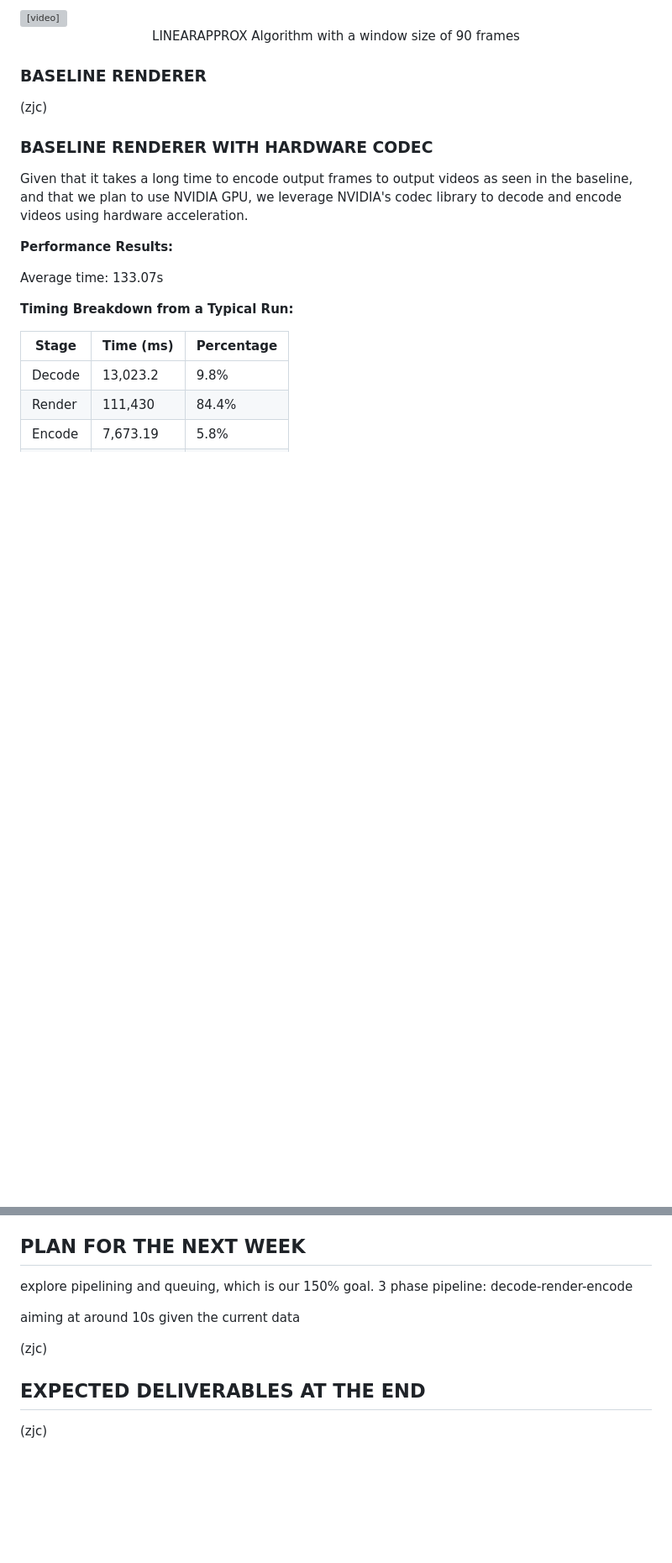
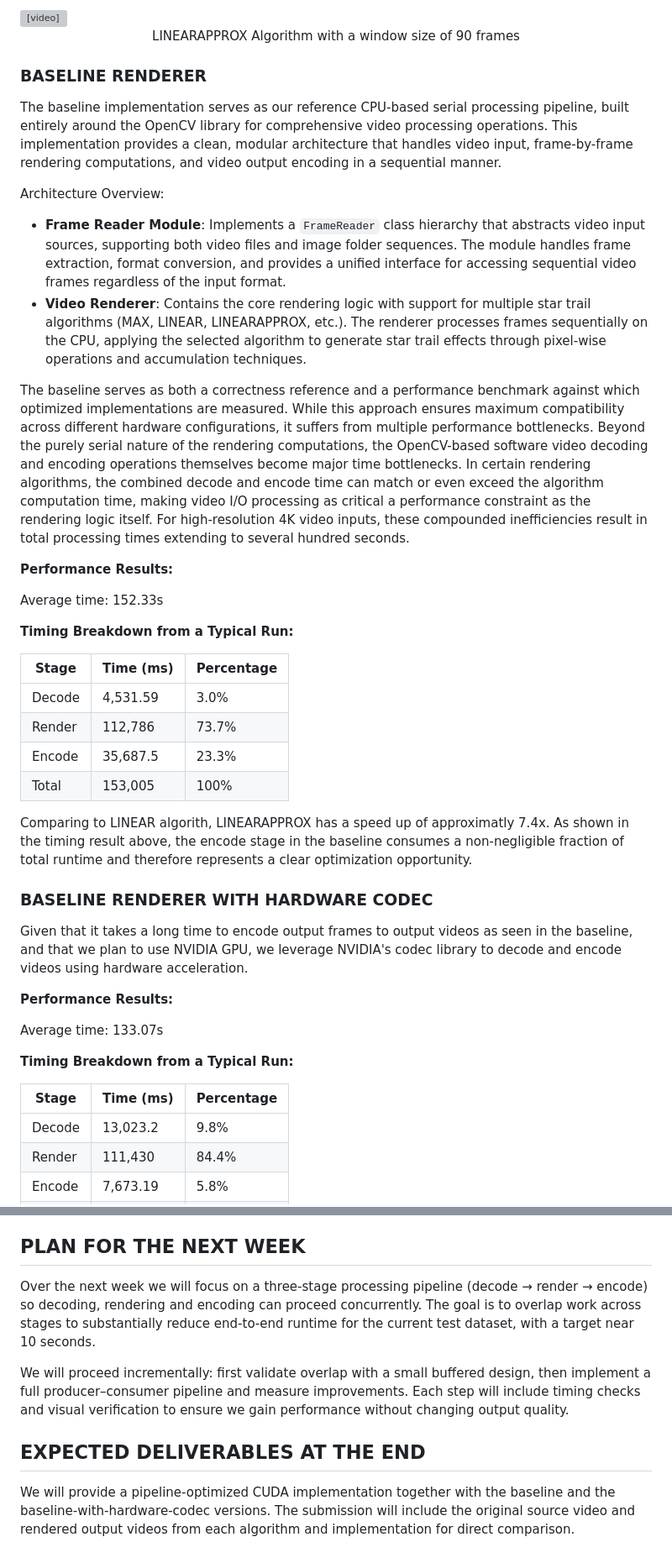
Before and after one commit to zpatronus/StarTrailCUDA, a Markdown page: docs/milestone.md, 2 parts joined by grey strips. Shown: that part at 84% size. GitHub-like rendering; blank space fills up the shorter version; grey boxes are pictures that could not be loaded.

Commit message:
docs: complete zjc's part of report

```diff
--- a/docs/milestone.md
+++ b/docs/milestone.md
@@ -117,7 +116,28 @@ In the baseline implementation, we compared the performance difference for the L
 
 ### BASELINE RENDERER
 
-(zjc)
+The baseline implementation serves as our reference CPU-based serial processing pipeline, built entirely around the OpenCV library for comprehensive video processing operations. This implementation provides a clean, modular architecture that handles video input, frame-by-frame rendering computations, and video output encoding in a sequential manner.
+
+Architecture Overview:
+- **Frame Reader Module**: Implements a `FrameReader` class hierarchy that abstracts video input sources, supporting both video files and image folder sequences. The module handles frame extraction, format conversion, and provides a unified interface for accessing sequential video frames regardless of the input format.
+- **Video Renderer**: Contains the core rendering logic with support for multiple star trail algorithms (MAX, LINEAR, LINEARAPPROX, etc.). The renderer processes frames sequentially on the CPU, applying the selected algorithm to generate star trail effects through pixel-wise operations and accumulation techniques.
+
+The baseline serves as both a correctness reference and a performance benchmark against which optimized implementations are measured. While this approach ensures maximum compatibility across different hardware configurations, it suffers from multiple performance bottlenecks. Beyond the purely serial nature of the rendering computations, the OpenCV-based software video decoding and encoding operations themselves become major time bottlenecks. In certain rendering algorithms, the combined decode and encode time can match or even exceed the algorithm computation time, making video I/O processing as critical a performance constraint as the rendering logic itself. For high-resolution 4K video inputs, these compounded inefficiencies result in total processing times extending to several hundred seconds.
+
+**Performance Results:**
+
+Average time: 152.33s
+
+**Timing Breakdown from a Typical Run:**
+
+| Stage  | Time (ms) | Percentage |
+| ------ | --------- | ---------- |
+| Decode | 4,531.59  | 3.0%       |
+| Render | 112,786   | 73.7%      |
+| Encode | 35,687.5  | 23.3%      |
+| Total  | 153,005   | 100%       |
+
+Comparing to LINEAR algorith, LINEARAPPROX has a speed up of approximatly 7.4x. As shown in the timing result above, the encode stage in the baseline consumes a non-negligible fraction of total runtime and therefore represents a clear optimization opportunity.
 
 ### BASELINE RENDERER WITH HARDWARE CODEC
 
@@ -169,12 +189,11 @@ No major concerns. Just a matter of coding and doing the work. The main concern
 
 ## PLAN FOR THE NEXT WEEK
 
-explore pipelining and queuing, which is our 150% goal. 3 phase pipeline: decode-render-encode
+Over the next week we will focus on a three-stage processing pipeline (decode → render → encode) so decoding, rendering and encoding can proceed concurrently. The goal is to overlap work across stages to substantially reduce end-to-end runtime for the current test dataset, with a target near 10 seconds.
 
-aiming at around 10s given the current data
+We will proceed incrementally: first validate overlap with a small buffered design, then implement a full producer–consumer pipeline and measure improvements. Each step will include timing checks and visual verification to ensure we gain performance without changing output quality.
 
-(zjc)
 
 ## EXPECTED DELIVERABLES AT THE END
 
-(zjc)
+We will provide a pipeline-optimized CUDA implementation together with the baseline and the baseline-with-hardware-codec versions. The submission will include the original source video and rendered output videos from each algorithm and implementation for direct comparison.
```
Also changed, not shown: other parts of docs/milestone.md (+5 -6 lines).
